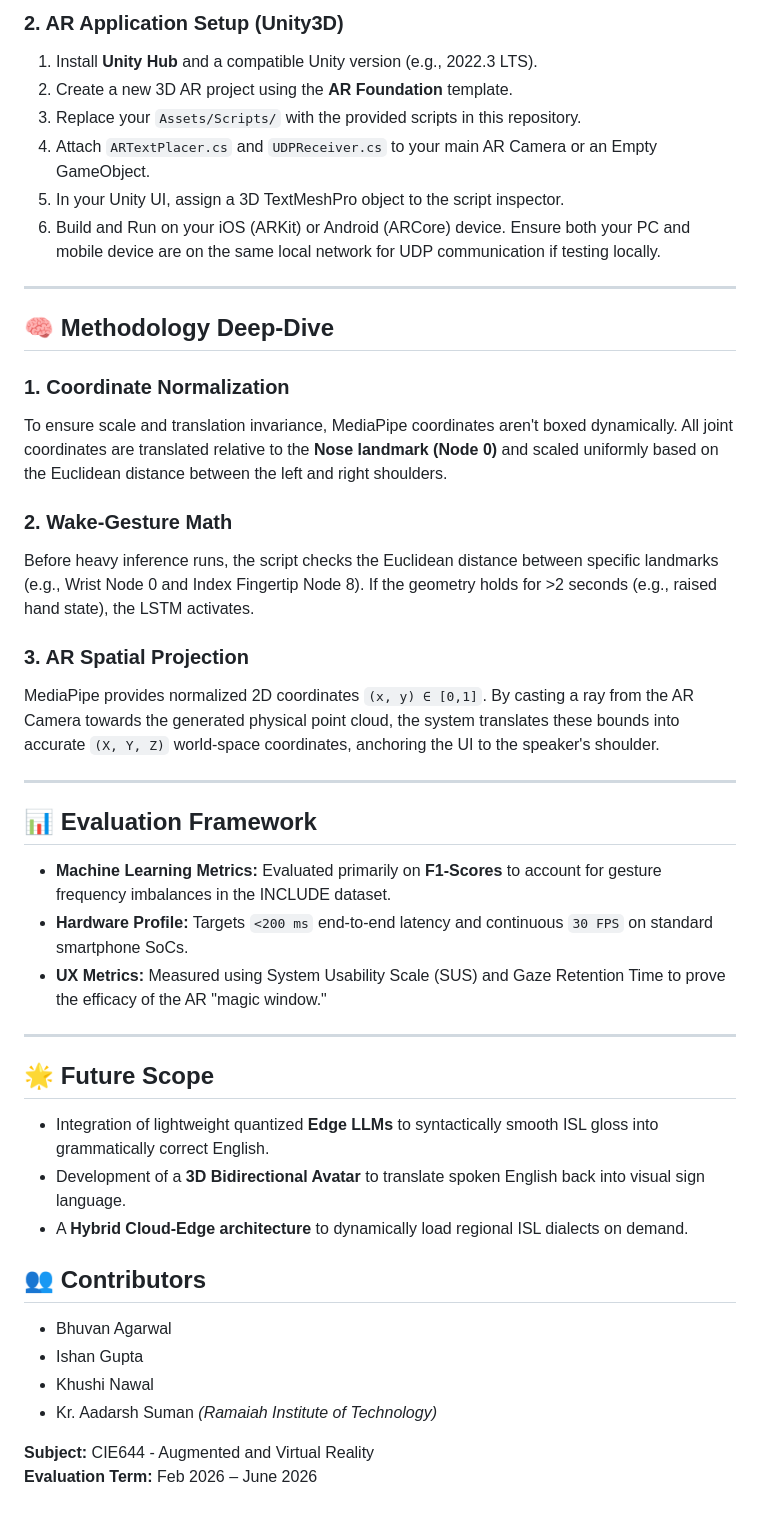
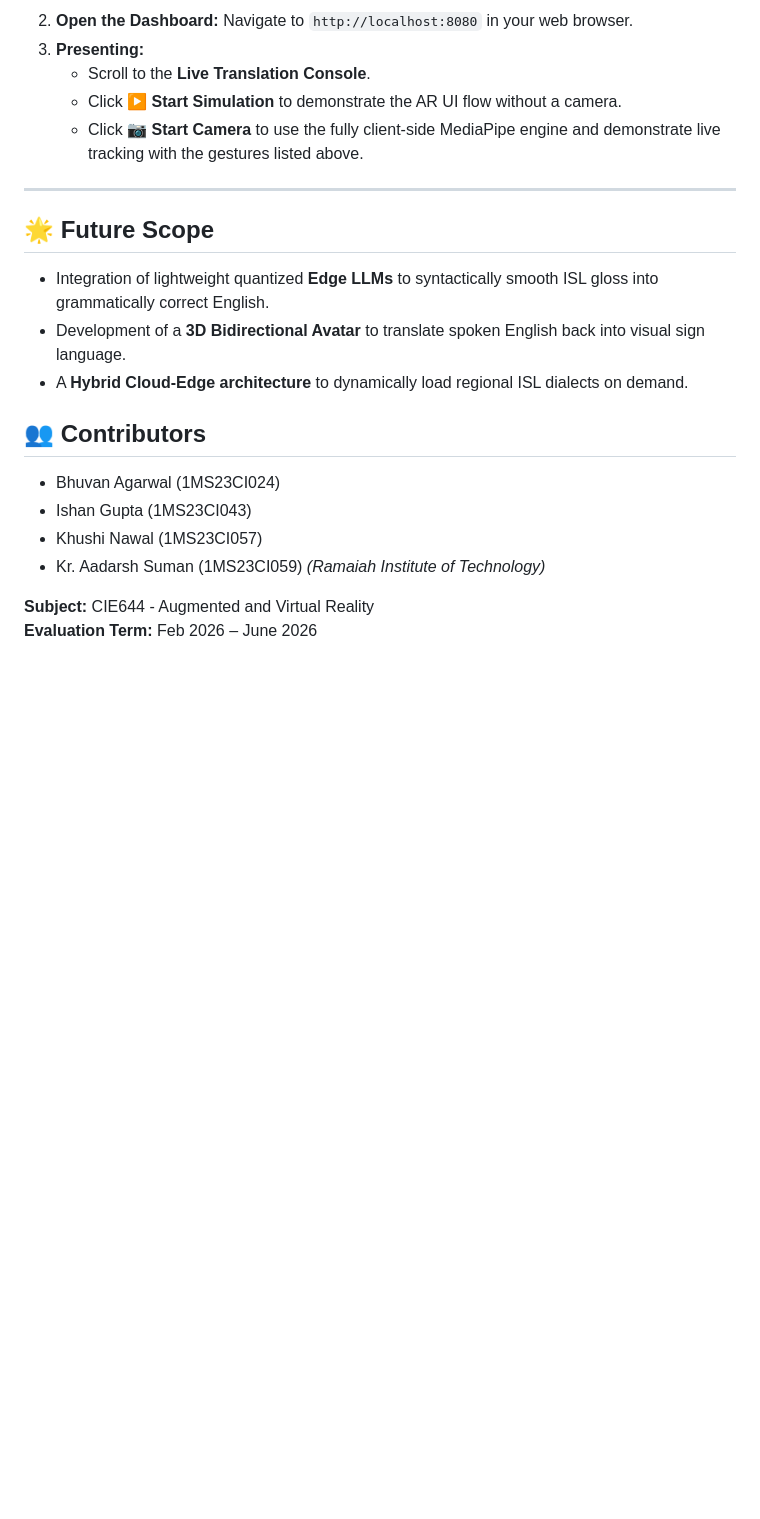
Before and after one commit to bradman-14/sign-language-translation-AR, a Markdown page: README.md, the part around one of its changes. Drawn GitHub-style; blank space fills up the shorter version.

```diff
--- a/README.md
+++ b/README.md
@@ -71,31 +85,9 @@ ISL-AR-Translation/
-### 2. AR Application Setup (Unity3D)
-
-1. Install **Unity Hub** and a compatible Unity version (e.g., 2022.3 LTS).
-2. Create a new 3D AR project using the **AR Foundation** template.
-3. Replace your `Assets/Scripts/` with the provided scripts in this repository.
-4. Attach `ARTextPlacer.cs` and `UDPReceiver.cs` to your main AR Camera or an Empty GameObject.
-5. In your Unity UI, assign a 3D TextMeshPro object to the script inspector.
-6. Build and Run on your iOS (ARKit) or Android (ARCore) device. Ensure both your PC and mobile device are on the same local network for UDP communication if testing locally.
-
----
-
-## 🧠 Methodology Deep-Dive
-
-### 1. Coordinate Normalization
-To ensure scale and translation invariance, MediaPipe coordinates aren't boxed dynamically. All joint coordinates are translated relative to the **Nose landmark (Node 0)** and scaled uniformly based on the Euclidean distance between the left and right shoulders.
-
-### 2. Wake-Gesture Math
-Before heavy inference runs, the script checks the Euclidean distance between specific landmarks (e.g., Wrist Node 0 and Index Fingertip Node 8). If the geometry holds for >2 seconds (e.g., raised hand state), the LSTM activates.
-
-### 3. AR Spatial Projection
-MediaPipe provides normalized 2D coordinates `(x, y) ∈ [0,1]`. By casting a ray from the AR Camera towards the generated physical point cloud, the system translates these bounds into accurate `(X, Y, Z)` world-space coordinates, anchoring the UI to the speaker's shoulder.
-
----
-
-## 📊 Evaluation Framework
-- **Machine Learning Metrics:** Evaluated primarily on **F1-Scores** to account for gesture frequency imbalances in the INCLUDE dataset.
-- **Hardware Profile:** Targets `<200 ms` end-to-end latency and continuous `30 FPS` on standard smartphone SoCs.
-- **UX Metrics:** Measured using System Usability Scale (SUS) and Gaze Retention Time to prove the efficacy of the AR "magic window."
+2. **Open the Dashboard:**
+   Navigate to `http://localhost:8080` in your web browser.
+3. **Presenting:**
+   - Scroll to the **Live Translation Console**.
+   - Click **▶ Start Simulation** to demonstrate the AR UI flow without a camera.
+   - Click **📷 Start Camera** to use the fully client-side MediaPipe engine and demonstrate live tracking with the gestures listed above.
 
 ---
 
@@ -105,10 +97,10 @@ MediaPipe provides normalized 2D coordinates `(x, y) ∈ [0,1]`. By casting a ra
 - A **Hybrid Cloud-Edge architecture** to dynamically load regional ISL dialects on demand.
 
 ## 👥 Contributors
-- Bhuvan Agarwal
-- Ishan Gupta
-- Khushi Nawal
-- Kr. Aadarsh Suman
+- Bhuvan Agarwal (1MS23CI024)
+- Ishan Gupta (1MS23CI043)
+- Khushi Nawal (1MS23CI057)
+- Kr. Aadarsh Suman (1MS23CI059)
 *(Ramaiah Institute of Technology)*
 
 **Subject:** CIE644 - Augmented and Virtual Reality
```
Also changed, not shown: other parts of README.md (+60 -46 lines).
